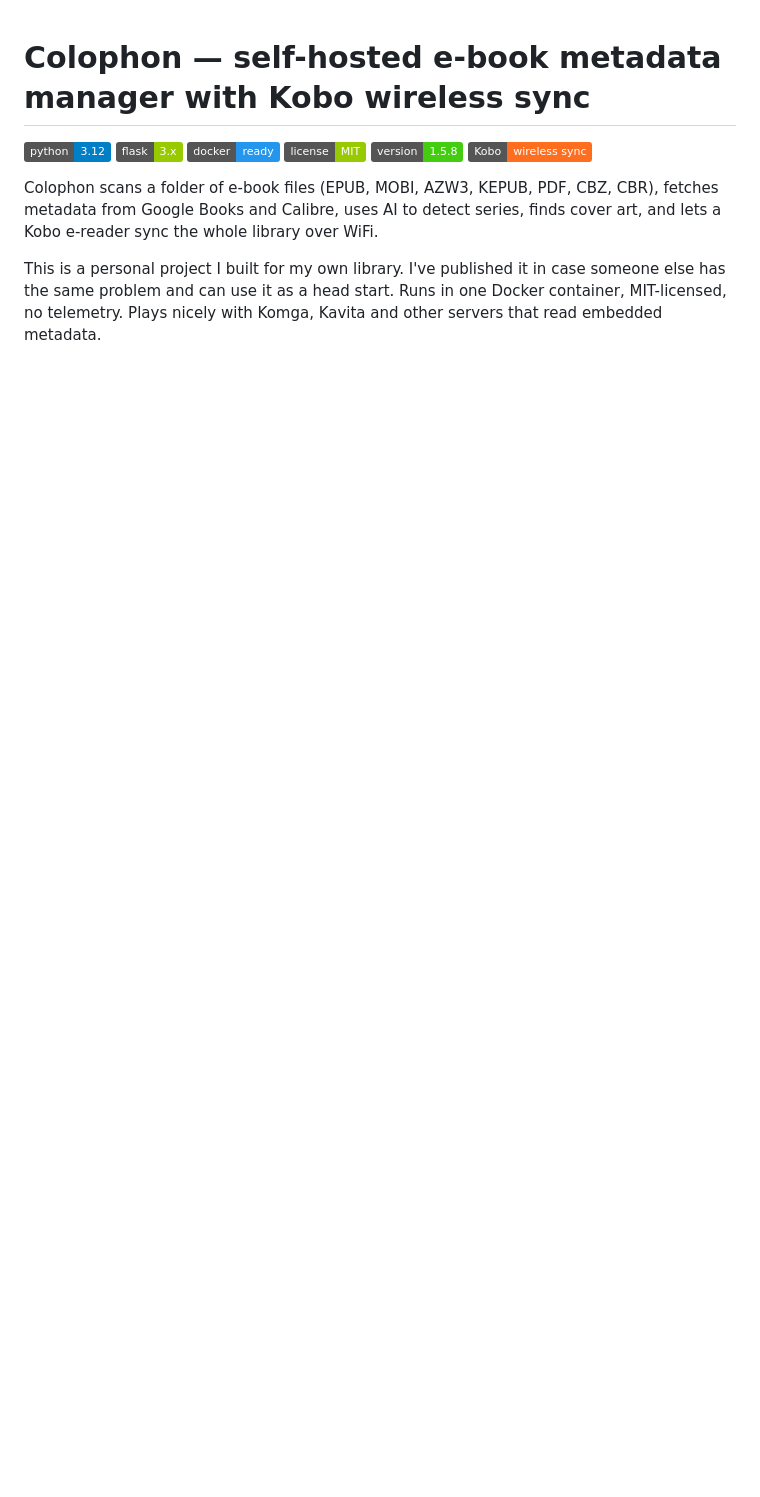
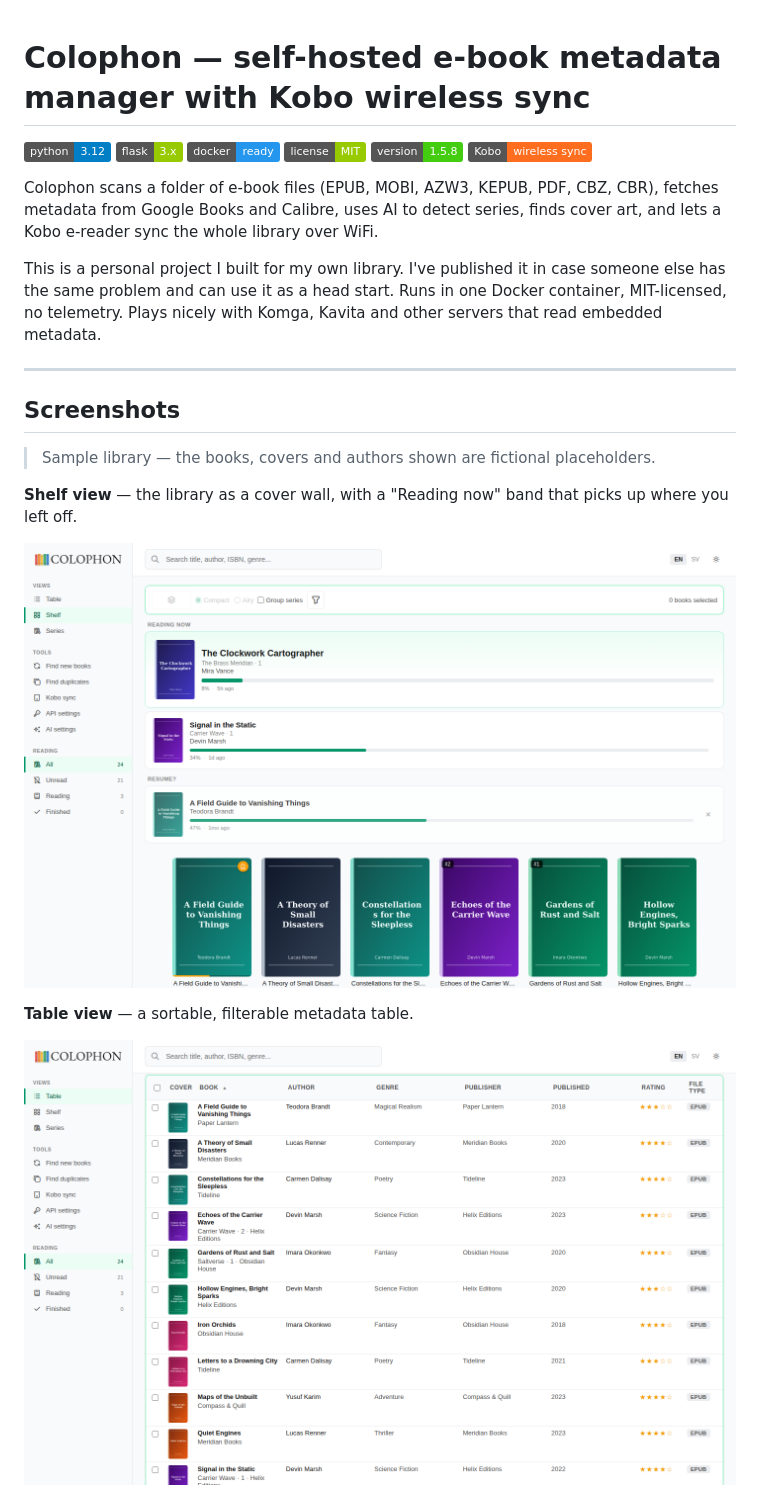
Before and after one commit to cgillinger/colophon, a Markdown page: README.md, the part around one of its changes. Rendered like a GitHub page; pictures changed too: docs/screenshots/library-shelf.png (added), docs/screenshots/library-table.png (added); badges without logos; blank space fills up the shorter version.

```diff
--- a/README.md
+++ b/README.md
@@ -5,3 +5,18 @@
 Colophon scans a folder of e-book files (EPUB, MOBI, AZW3, KEPUB, PDF, CBZ, CBR), fetches metadata from Google Books and Calibre, uses AI to detect series, finds cover art, and lets a Kobo e-reader sync the whole library over WiFi.
 
 This is a personal project I built for my own library. I've published it in case someone else has the same problem and can use it as a head start. Runs in one Docker container, MIT-licensed, no telemetry. Plays nicely with Komga, Kavita and other servers that read embedded metadata.
+
+---
+
+## Screenshots
+
+> Sample library — the books, covers and authors shown are fictional placeholders.
+
+**Shelf view** — the library as a cover wall, with a "Reading now" band that picks up where you left off.
+
+![Shelf view](docs/screenshots/library-shelf.png)
+
+**Table view** — a sortable, filterable metadata table.
+
+![Table view](docs/screenshots/library-table.png)
+
```
Also changed, not shown: other parts of README.md (+8 -1 lines), docs/screenshots/book-detail.png (added), docs/screenshots/reader.png (added).
